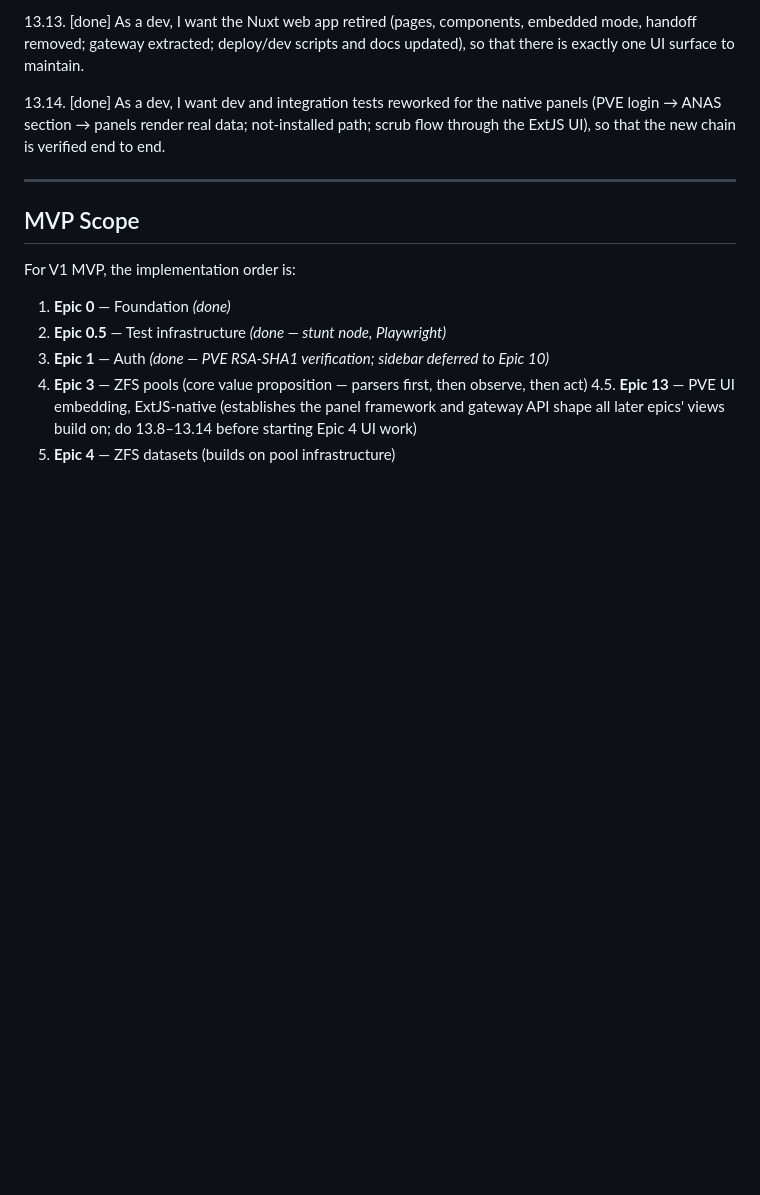
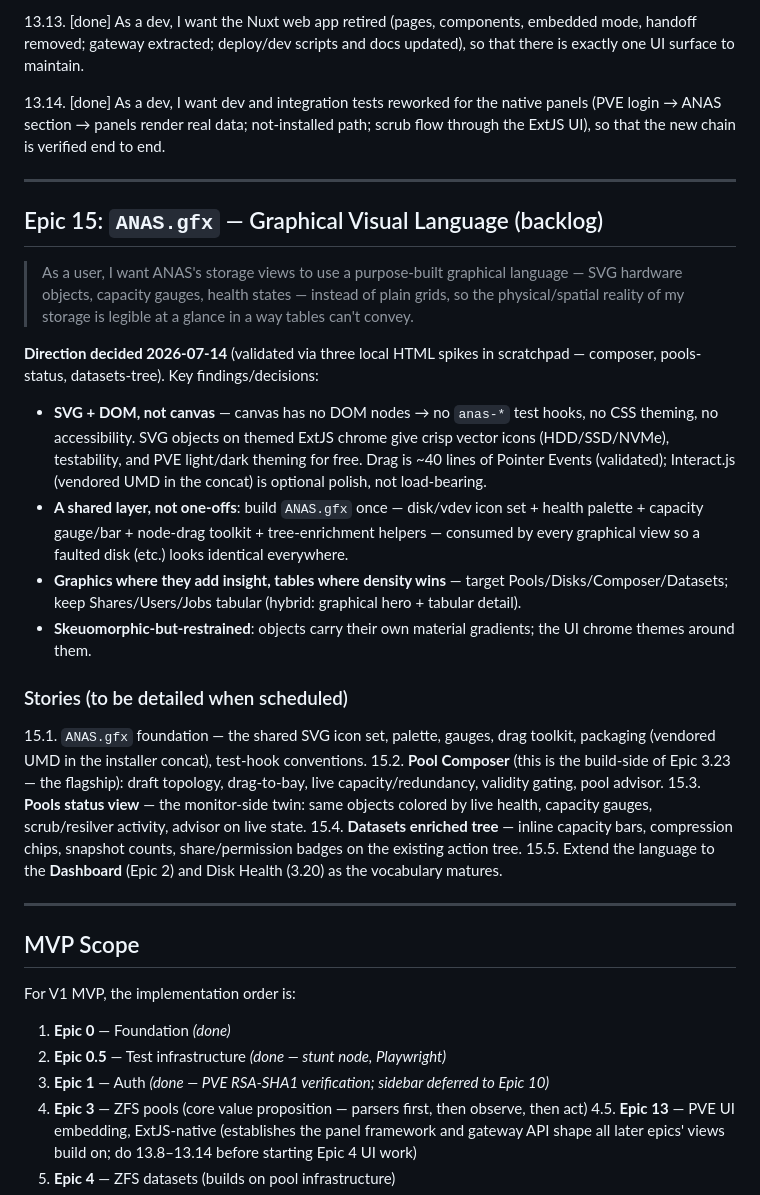
Before and after one commit to ccebelenski/anas, a Markdown page: docs/EPICS.md, the part around the change. GitHub-like rendering; blank space fills up the shorter version.

Commit message:
Add Epic 15: ANAS.gfx graphical visual language (direction from spikes)
Records the decided direction after three local spikes (composer, pools-status,
datasets-tree): SVG+DOM not canvas, a shared ANAS.gfx layer (icons/palette/
gauges/drag toolkit), graphics where they add insight, skeuomorphic-restrained.
Stories 15.1-15.5 (foundation, composer=3.23 build-side, pools status, datasets
enriched tree, dashboard).

Co-Authored-By: Claude Opus 4.8 <noreply@anthropic.com>

```diff
--- a/docs/EPICS.md
+++ b/docs/EPICS.md
@@ -457,6 +457,25 @@ Story numbering is for identification only, not implementation order. Within eac
 
 ---
 
+## Epic 15: `ANAS.gfx` — Graphical Visual Language (backlog)
+
+> As a user, I want ANAS's storage views to use a purpose-built graphical language — SVG hardware objects, capacity gauges, health states — instead of plain grids, so the physical/spatial reality of my storage is legible at a glance in a way tables can't convey.
+
+**Direction decided 2026-07-14** (validated via three local HTML spikes in scratchpad — composer, pools-status, datasets-tree). Key findings/decisions:
+- **SVG + DOM, not canvas** — canvas has no DOM nodes → no `anas-*` test hooks, no CSS theming, no accessibility. SVG objects on themed ExtJS chrome give crisp vector icons (HDD/SSD/NVMe), testability, and PVE light/dark theming for free. Drag is ~40 lines of Pointer Events (validated); Interact.js (vendored UMD in the concat) is optional polish, not load-bearing.
+- **A shared layer, not one-offs**: build `ANAS.gfx` once — disk/vdev icon set + health palette + capacity gauge/bar + node-drag toolkit + tree-enrichment helpers — consumed by every graphical view so a faulted disk (etc.) looks identical everywhere.
+- **Graphics where they add insight, tables where density wins** — target Pools/Disks/Composer/Datasets; keep Shares/Users/Jobs tabular (hybrid: graphical hero + tabular detail).
+- **Skeuomorphic-but-restrained**: objects carry their own material gradients; the UI chrome themes around them.
+
+### Stories (to be detailed when scheduled)
+15.1. `ANAS.gfx` foundation — the shared SVG icon set, palette, gauges, drag toolkit, packaging (vendored UMD in the installer concat), test-hook conventions.
+15.2. **Pool Composer** (this is the build-side of Epic 3.23 — the flagship): draft topology, drag-to-bay, live capacity/redundancy, validity gating, pool advisor.
+15.3. **Pools status view** — the monitor-side twin: same objects colored by live health, capacity gauges, scrub/resilver activity, advisor on live state.
+15.4. **Datasets enriched tree** — inline capacity bars, compression chips, snapshot counts, share/permission badges on the existing action tree.
+15.5. Extend the language to the **Dashboard** (Epic 2) and Disk Health (3.20) as the vocabulary matures.
+
+---
+
 ## MVP Scope
 
 For V1 MVP, the implementation order is:
```
